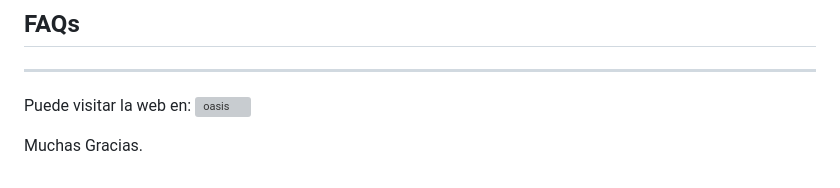
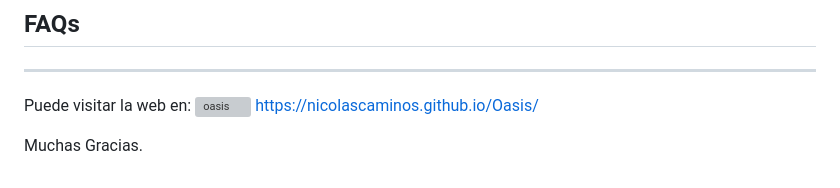
Before and after one commit to NicolasCaminos/Oasis, a Markdown page: README.md, the part around one of its changes. Drawn GitHub-style; grey boxes are pictures that could not be loaded.

```diff
--- a/README.md
+++ b/README.md
@@ -96,6 +98,6 @@ Mariano Méndez
 
 ---
 
-Puede visitar la web en: <a href="https://nicolascaminos.github.io/Oasis/" target="_blank" rel="noreferrer"> <img src="https://oasisinet.com/wp-content/uploads/2022/05/cropped-oasis-fav-32x32.png" alt="oasis" width="40" height="40"/> </a><a href="https://nicolascaminos.github.io/Oasis/" target="_blank" rel="noreferrer"></a>
+Puede visitar la web en: <a href="https://nicolascaminos.github.io/Oasis/" target="_blank" rel="noreferrer"> <img src="https://oasisinet.com/wp-content/uploads/2022/05/cropped-oasis-fav-32x32.png" alt="oasis" width="40" height="40"/> </a><a href="https://nicolascaminos.github.io/Oasis/" target="_blank" rel="noreferrer">https://nicolascaminos.github.io/Oasis/</a>
 
 Muchas Gracias.
```
Also changed, not shown: other parts of README.md (+2 -0 lines).
